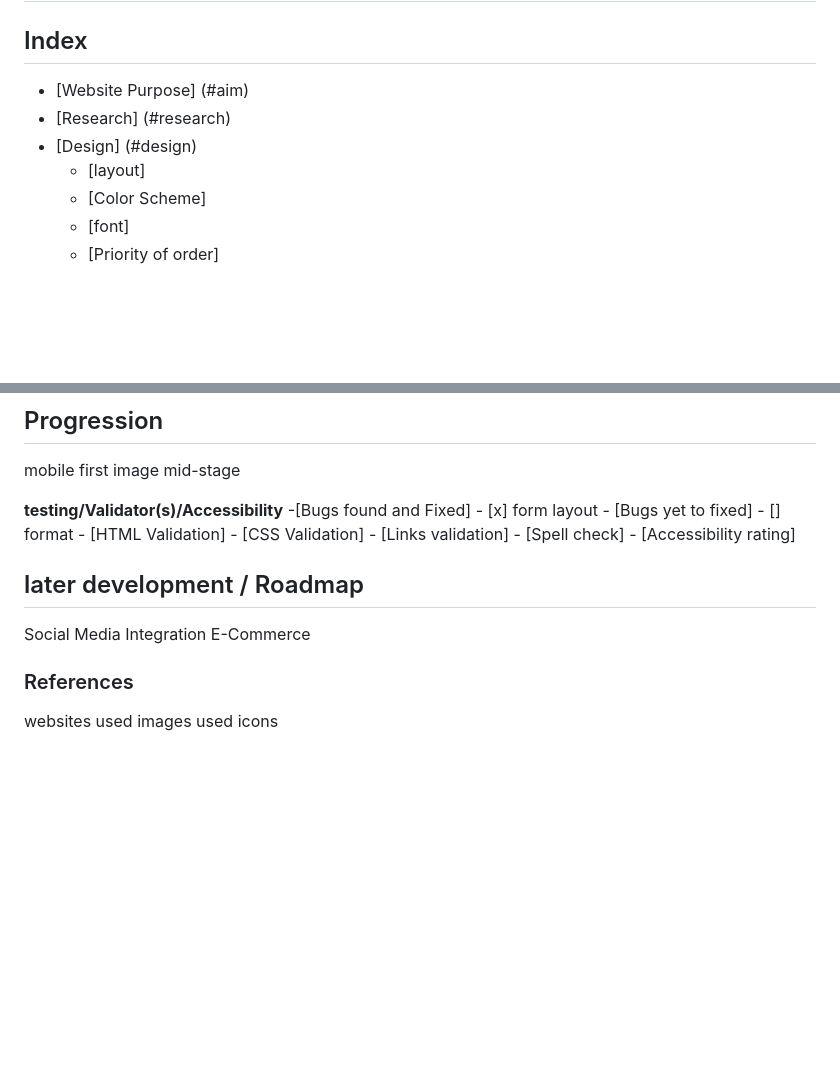
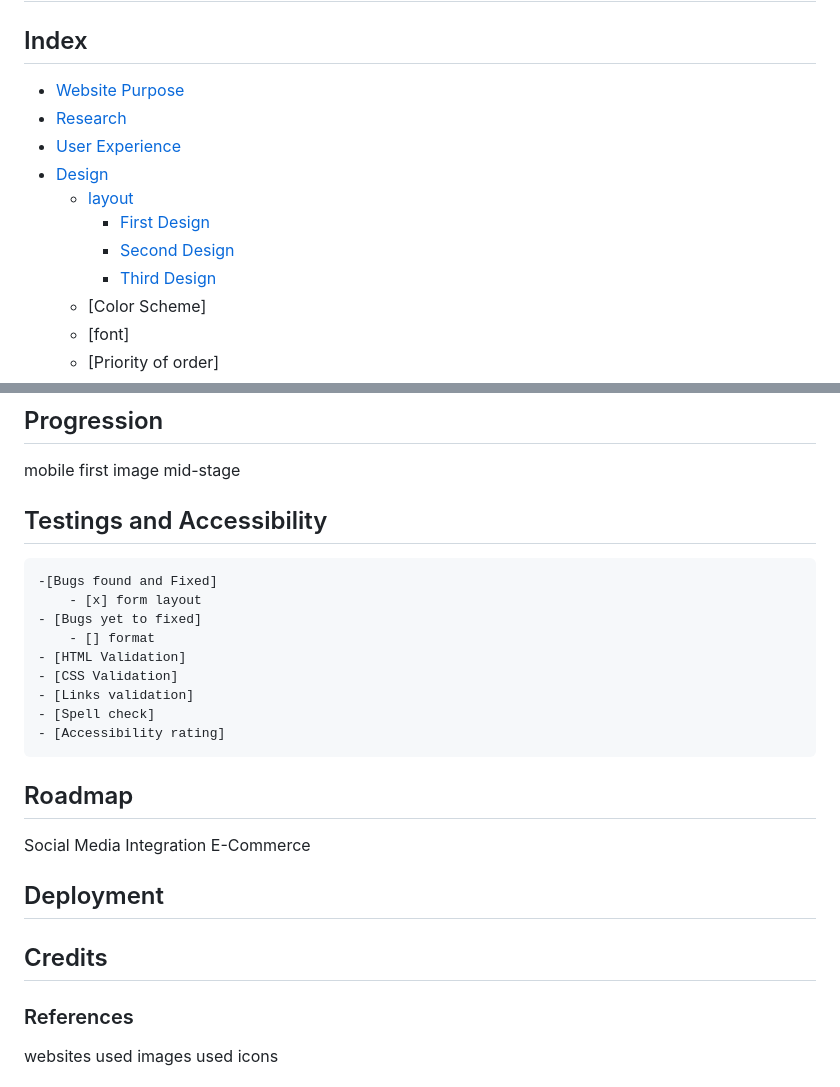
Before and after one commit to FluffyBullet/first_template, a Markdown page: README.md, 2 parts joined by grey strips. GitHub-like rendering; blank space fills up the shorter version.

```diff
--- a/README.md
+++ b/README.md
@@ -1,10 +1,14 @@
 # Bespoke Peony Designs
 
 ## Index
- - [Website Purpose] (#aim)
- - [Research] (#research)
- - [Design] (#design)
-    - [layout]
+ - [Website Purpose](#aim-of-the-website)
+ - [Research](#research)
+ - [User Experience](#user-experience)
+ - [Design](#design)
+    - [layout](#layout)
+        - [First Design](#first-design-mobile--small-screens)
+        - [Second Design](#second-design-tablets)
+        - [Third Design](#third-design-large-screens)
     - [Color Scheme]
     - [font]
     - [Priority of order]
@@ -56,7 +89,7 @@ Responsive behaviour
 mobile first image
 mid-stage
 
-**testing/Validator(s)/Accessibility**
+## Testings and Accessibility
     -[Bugs found and Fixed]
         - [x] form layout
     - [Bugs yet to fixed]
@@ -67,9 +100,13 @@ mid-stage
     - [Spell check]
     - [Accessibility rating]
 
-## later development / Roadmap
+## Roadmap
 Social Media Integration
 E-Commerce
+
+## Deployment
+
+## Credits
 
 ### References
 websites used
```
Also changed, not shown: other parts of README.md (+33 -4 lines), assets/images/desktopdesign.png (added), assets/images/mobiledesign.png (added), assets/images/tabletdesign.png (added).
